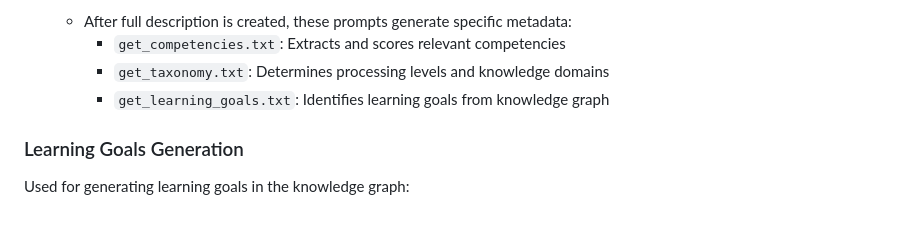
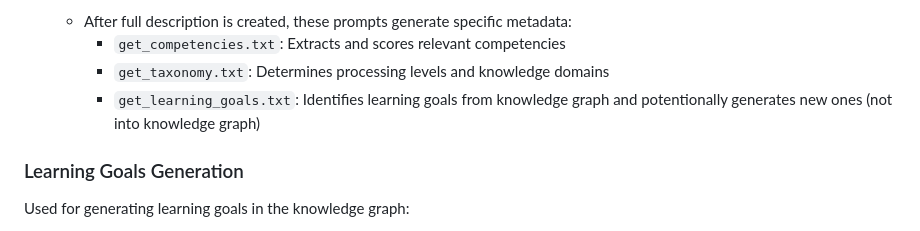
Before and after one commit to slavivo/user-profile, a Markdown page: README.md, the part around the change. Rendered like a GitHub page.

Commit message:
Clarification

```diff
--- a/README.md
+++ b/README.md
@@ -109,7 +109,7 @@ The activity creation process is two-phased:
    - After full description is created, these prompts generate specific metadata:
      - `get_competencies.txt`: Extracts and scores relevant competencies
      - `get_taxonomy.txt`: Determines processing levels and knowledge domains
-     - `get_learning_goals.txt`: Identifies learning goals from knowledge graph
+     - `get_learning_goals.txt`: Identifies learning goals from knowledge graph and potentionally generates new ones (not into knowledge graph)
 
 ### Learning Goals Generation
 
```
